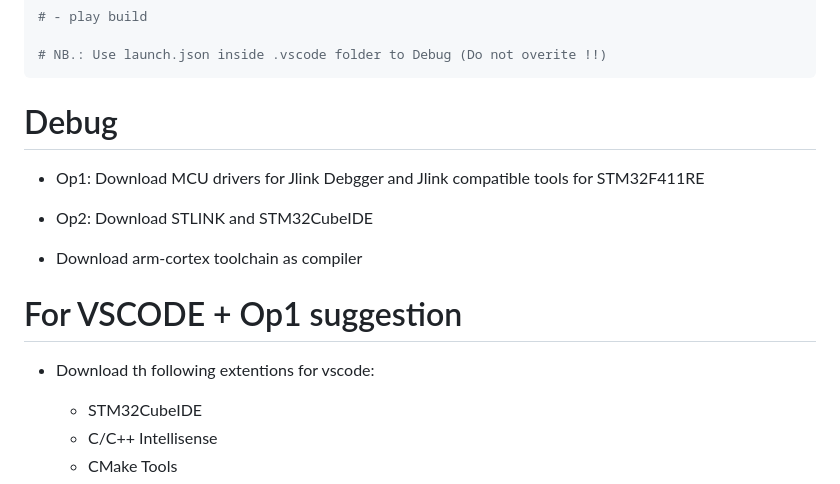
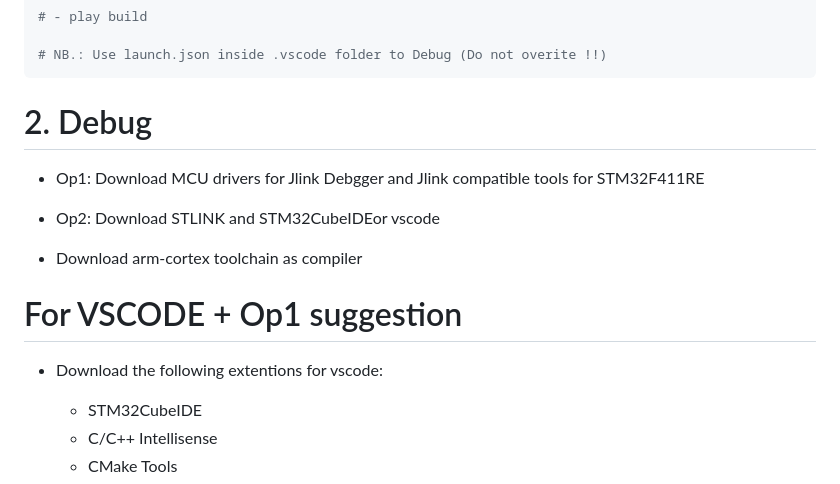
Before and after one commit to Tonyb94/PPG-Signal-Processing, a Markdown page: README.md, the part around the change. Rendered like a GitHub page.

````diff
--- a/README.md
+++ b/README.md
@@ -75,17 +75,17 @@ cd HR_SPO2_computing_dev
 
 # NB.: Use launch.json inside .vscode folder to Debug (Do not overite !!)
 ```
-# Debug
+# 2. Debug
 
  - Op1: Download MCU drivers for Jlink Debgger and Jlink compatible tools for STM32F411RE
 
- - Op2: Download STLINK and STM32CubeIDE
+ - Op2: Download STLINK and STM32CubeIDEor vscode
 
  - Download arm-cortex toolchain as compiler
 
 # For VSCODE + Op1 suggestion
 
- - Download th following extentions for vscode:
+ - Download the following extentions for vscode:
     - STM32CubeIDE
     - C/C++ Intellisense
     - CMake Tools
````
